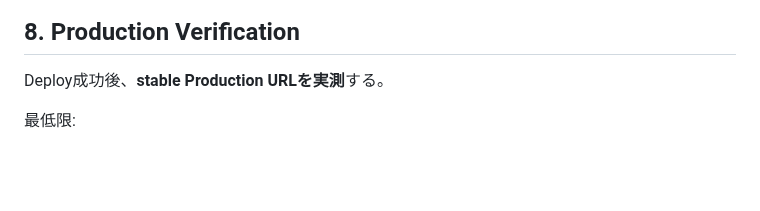
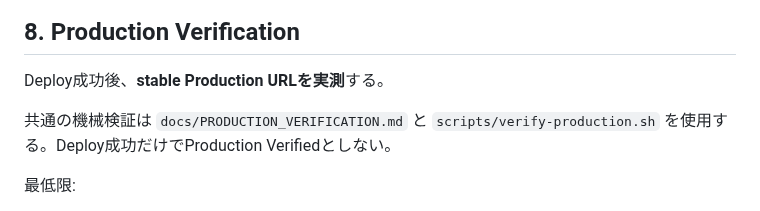
Before and after one commit to ha-rookie/ai-driven-webapp-template, a Markdown page: docs/RELEASE_CHECKLIST.md, the part around the change. Drawn GitHub-style; blank space fills up the shorter version.

Commit message:
docs: reference common production verification

```diff
--- a/docs/RELEASE_CHECKLIST.md
+++ b/docs/RELEASE_CHECKLIST.md
@@ -182,6 +182,8 @@ URL限定共有の場合:
 
 Deploy成功後、**stable Production URLを実測**する。
 
+共通の機械検証は `docs/PRODUCTION_VERIFICATION.md` と `scripts/verify-production.sh` を使用する。Deploy成功だけでProduction Verifiedとしない。
+
 最低限:
 
 - [ ] HTTP 200
```
